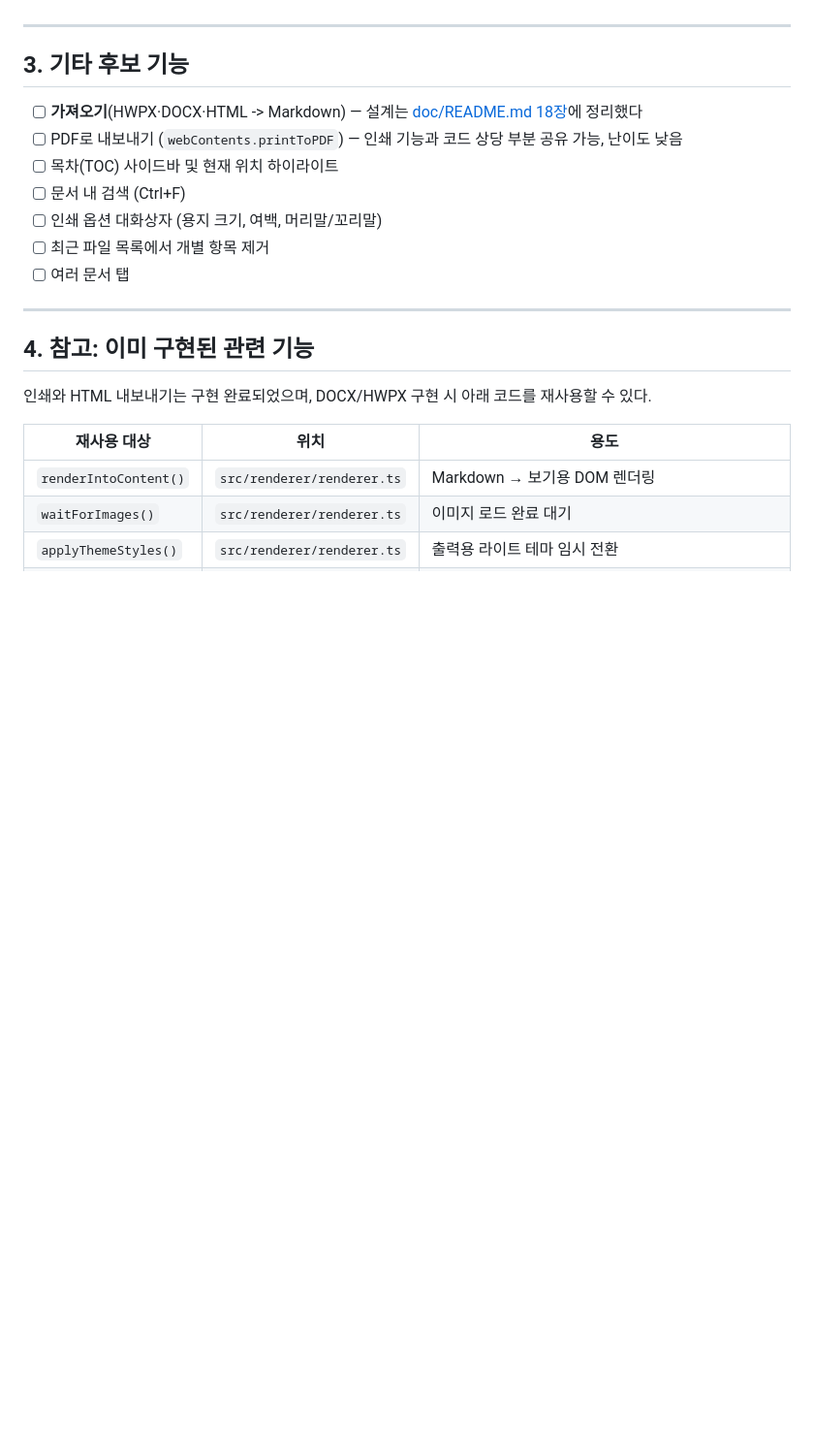
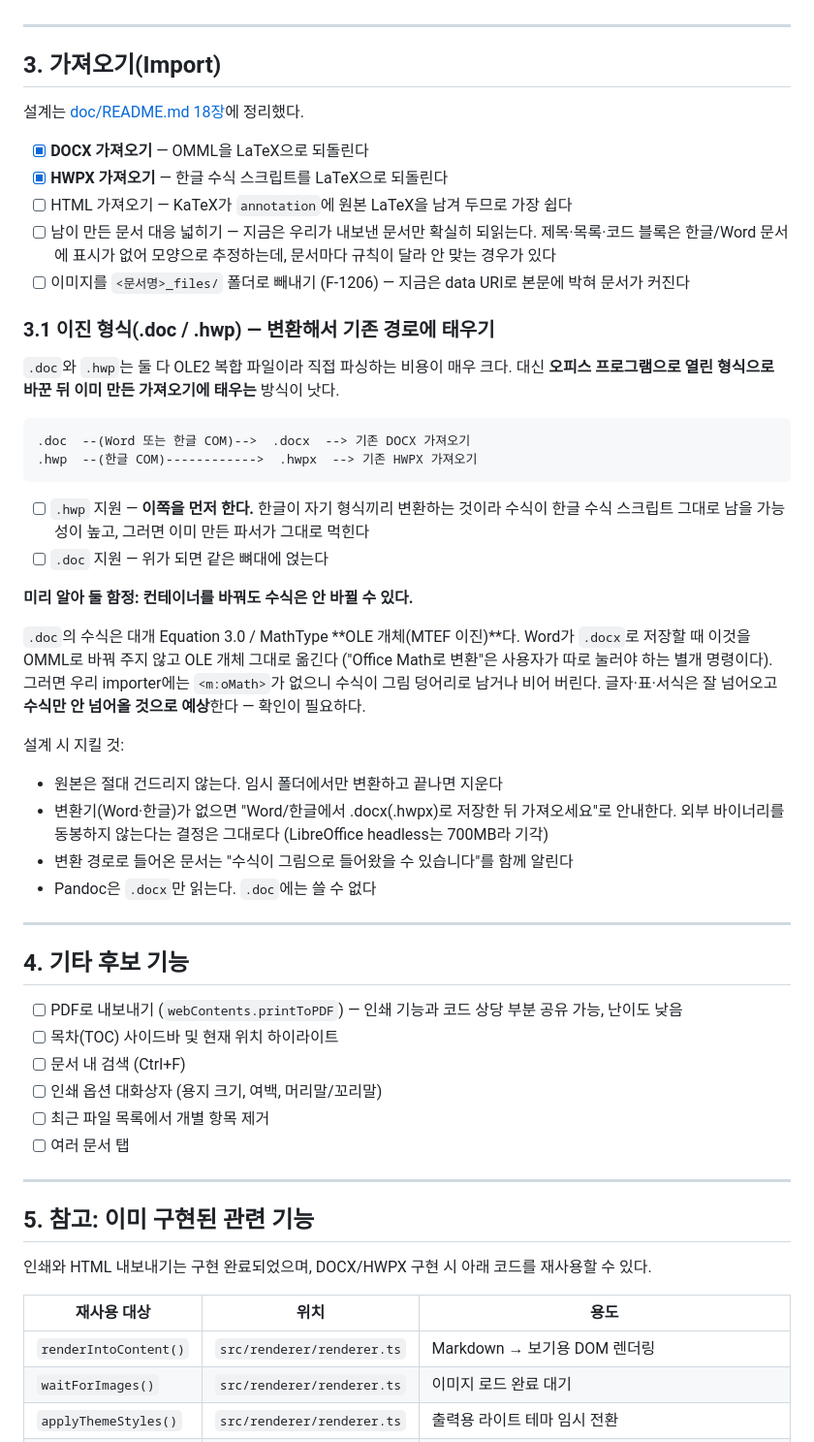
Before and after one commit to gustaf95/markdown-viewer, a Markdown page: doc/ToDo.md, the part around one of its changes. Shown at 97% size. Drawn GitHub-style; blank space fills up the shorter version.

Commit message:
ToDo: 가져오기 현황 정리 + 이진 형식(.doc/.hwp) 처리 방향
DOCX·HWPX 가져오기가 끝났으므로 우선순위 표에 반영하고, 3장을 가져오기 절로 새로 뒀다.

이진 형식은 직접 파싱하지 않고 **오피스로 변환해 기존 경로에 태우는** 방향으로 적었다.

  .doc  --(Word 또는 한글 COM)-->  .docx  --> 기존 DOCX 가져오기
  .hwp  --(한글 COM)------------>  .hwpx  --> 기존 HWPX 가져오기

`.hwp`를 먼저 하는 이유와, 나중에 같은 조사를 반복하지 않도록 함정을 함께 남겼다.

- `.hwp`는 한글이 자기 형식끼리 변환하는 것이라 수식이 한글 수식 스크립트 그대로
  남을 가능성이 높다. 그러면 이미 만든 파서가 그대로 먹힌다
- **컨테이너를 바꿔도 수식은 안 바뀔 수 있다.** `.doc`의 수식은 대개 Equation 3.0 /
  MathType OLE 개체(MTEF 이진)인데, Word가 .docx로 저장할 때 OMML로 바꿔 주지 않고
  그대로 옮긴다. 글자·표는 넘어와도 수식만 안 넘어올 것으로 예상한다
- Pandoc은 .docx만 읽는다. .doc에는 쓸 수 없다
- LibreOffice headless는 700MB라 기각. 변환기가 없으면 안내로 대신한다

Co-Authored-By: Claude Opus 5 (1M context) <noreply@anthropic.com>

````diff
--- a/doc/ToDo.md
+++ b/doc/ToDo.md
@@ -310,9 +315,52 @@ l=0.339  i=0.357  c=0.429  a=0.500  n=0.571  m=0.786  M=0.929
 
 ---
 
-## 3. 기타 후보 기능
+## 3. 가져오기(Import)
 
-- [ ] **가져오기**(HWPX·DOCX·HTML -> Markdown) — 설계는 [doc/README.md 18장](README.md#18-가져오기import-기능)에 정리했다
+설계는 [doc/README.md 18장](README.md#18-가져오기import-기능)에 정리했다.
+
+- [x] **DOCX 가져오기** — OMML을 LaTeX으로 되돌린다
+- [x] **HWPX 가져오기** — 한글 수식 스크립트를 LaTeX으로 되돌린다
+- [ ] HTML 가져오기 — KaTeX가 `annotation`에 원본 LaTeX을 남겨 두므로 가장 쉽다
+- [ ] 남이 만든 문서 대응 넓히기 — 지금은 우리가 내보낸 문서만 확실히 되읽는다.
+      제목·목록·코드 블록은 한글/Word 문서에 표시가 없어 모양으로 추정하는데,
+      문서마다 규칙이 달라 안 맞는 경우가 있다
+- [ ] 이미지를 `<문서명>_files/` 폴더로 빼내기 (F-1206) — 지금은 data URI로 본문에 박혀 문서가 커진다
+
+### 3.1 이진 형식(.doc / .hwp) — 변환해서 기존 경로에 태우기
+
+`.doc`와 `.hwp`는 둘 다 OLE2 복합 파일이라 직접 파싱하는 비용이 매우 크다.
+대신 **오피스 프로그램으로 열린 형식으로 바꾼 뒤 이미 만든 가져오기에 태우는** 방식이 낫다.
+
+```
+.doc  --(Word 또는 한글 COM)-->  .docx  --> 기존 DOCX 가져오기
+.hwp  --(한글 COM)------------>  .hwpx  --> 기존 HWPX 가져오기
+```
+
+- [ ] `.hwp` 지원 — **이쪽을 먼저 한다.** 한글이 자기 형식끼리 변환하는 것이라
+      수식이 한글 수식 스크립트 그대로 남을 가능성이 높고, 그러면 이미 만든 파서가 그대로 먹힌다
+- [ ] `.doc` 지원 — 위가 되면 같은 뼈대에 얹는다
+
+**미리 알아 둘 함정: 컨테이너를 바꿔도 수식은 안 바뀔 수 있다.**
+
+`.doc`의 수식은 대개 Equation 3.0 / MathType **OLE 개체(MTEF 이진)**다.
+Word가 `.docx`로 저장할 때 이것을 OMML로 바꿔 주지 않고 OLE 개체 그대로 옮긴다
+("Office Math로 변환"은 사용자가 따로 눌러야 하는 별개 명령이다).
+그러면 우리 importer에는 `<m:oMath>`가 없으니 수식이 그림 덩어리로 남거나 비어 버린다.
+글자·표·서식은 잘 넘어오고 **수식만 안 넘어올 것으로 예상**한다 — 확인이 필요하다.
+
+설계 시 지킬 것:
+
+- 원본은 절대 건드리지 않는다. 임시 폴더에서만 변환하고 끝나면 지운다
+- 변환기(Word·한글)가 없으면 "Word/한글에서 .docx(.hwpx)로 저장한 뒤 가져오세요"로 안내한다.
+  외부 바이너리를 동봉하지 않는다는 결정은 그대로다 (LibreOffice headless는 700MB라 기각)
+- 변환 경로로 들어온 문서는 "수식이 그림으로 들어왔을 수 있습니다"를 함께 알린다
+- Pandoc은 `.docx`만 읽는다. `.doc`에는 쓸 수 없다
+
+---
+
+## 4. 기타 후보 기능
+
 - [ ] PDF로 내보내기 (`webContents.printToPDF`) — 인쇄 기능과 코드 상당 부분 공유 가능, 난이도 낮음
 - [ ] 목차(TOC) 사이드바 및 현재 위치 하이라이트
 - [ ] 문서 내 검색 (Ctrl+F)
@@ -322,7 +370,7 @@ l=0.339  i=0.357  c=0.429  a=0.500  n=0.571  m=0.786  M=0.929
 
 ---
 
-## 4. 참고: 이미 구현된 관련 기능
+## 5. 참고: 이미 구현된 관련 기능
 
 인쇄와 HTML 내보내기는 구현 완료되었으며, DOCX/HWPX 구현 시 아래 코드를 재사용할 수 있다.
 
````
Also changed, not shown: other parts of doc/ToDo.md (+7 -2 lines).
